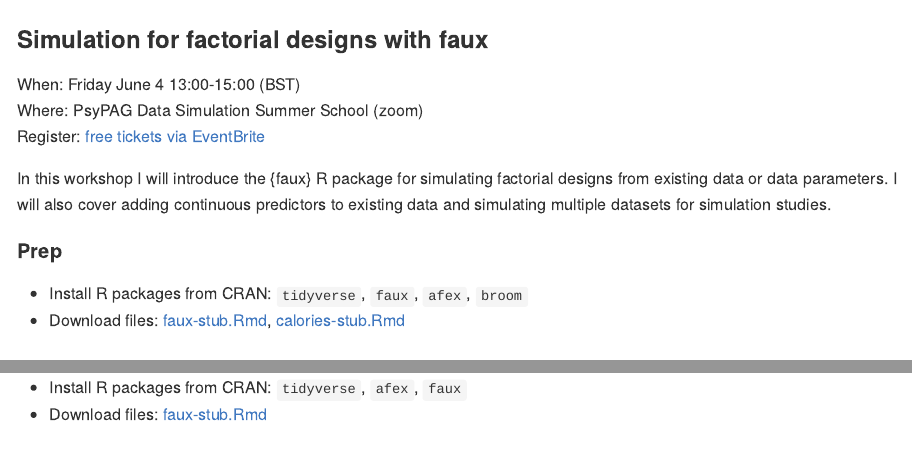
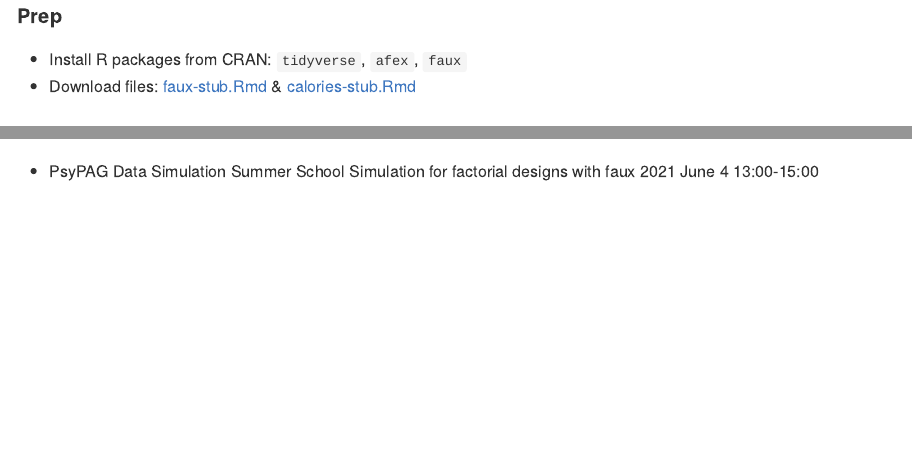
Before and after one commit to debruine/data-sim-workshops, an R Markdown document (README.Rmd): the page in a window 1100 px wide, from 470 px down before the commit and from 750 px down after it, and a second part further down, joined at a grey line. The pictures show the output file README.md that the author committed with the source, drawn offline in the style of GitHub.

Commit message:
Royal Halloway

```diff
--- a/README.Rmd
+++ b/README.Rmd
@@ -35,20 +35,6 @@ dsw::exercise("mixed")
 
 ## Upcoming Workshops
 
-### Simulation for factorial designs with faux
-
-When: Friday June 4 13:00-15:00 (BST)
-Where: PsyPAG Data Simulation Summer School (zoom)
-Register: [free tickets via EventBrite](https://www.eventbrite.co.uk/e/simulation-for-factorial-designs-with-faux-w-lisa-debruine-tickets-153666134545)
-
-In this workshop I will introduce the {faux} R package for simulating factorial designs from existing data or data parameters. I will also cover adding continuous predictors to existing data and simulating multiple datasets for simulation studies.
-
-
-#### Prep
-
-* Install R packages from CRAN: `tidyverse`, `faux`, `afex`, `broom`
-* Download files:  [faux-stub.Rmd](https://raw.githubusercontent.com/debruine/data-sim-workshops/master/inst/stubs/faux-stub.Rmd), [calories-stub.Rmd](https://raw.githubusercontent.com/debruine/data-sim-workshops/master/inst/stubs/calories-stub.Rmd)
-
 ### Data simulation for factorial designs
 
 When: Tuesday July 13 13:30-15:00 (BST)
@@ -59,7 +45,8 @@ This session will cover the basics of simulation using {faux}. We will simulate
 #### Prep
 
 * Install R packages from CRAN: `tidyverse`, `afex`, `faux`
-* Download files:  [faux-stub.Rmd](https://raw.githubusercontent.com/debruine/data-sim-workshops/master/inst/stubs/faux-stub.Rmd)
+* Download files:  [faux-stub.Rmd](https://raw.githubusercontent.com/debruine/data-sim-workshops/master/inst/stubs/faux-stub.Rmd) &
+[calories-stub.Rmd](https://raw.githubusercontent.com/debruine/data-sim-workshops/master/inst/stubs/calories-stub.Rmd)
 
 ### Data simulation for mixed designs
 
@@ -90,3 +77,7 @@ This session will cover simulating data for a mixed design, where trials are cro
 * University of Grenoble
     Understanding Mixed-Effects Models through Data Simulation
     2021 February 5 13:00-15:00
+
+* PsyPAG Data Simulation Summer School
+    Simulation for factorial designs with faux
+    2021 June 4 13:00-15:00
```
Also changed, not shown: README.md, 1 other file.
